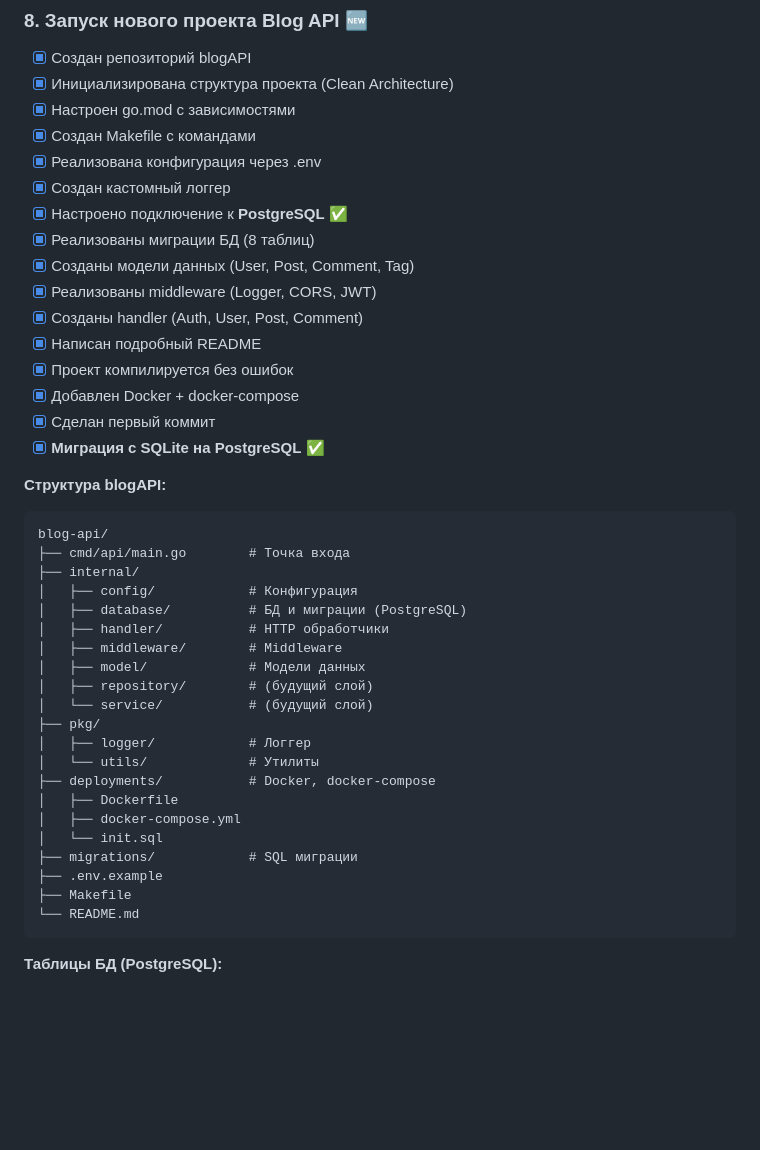
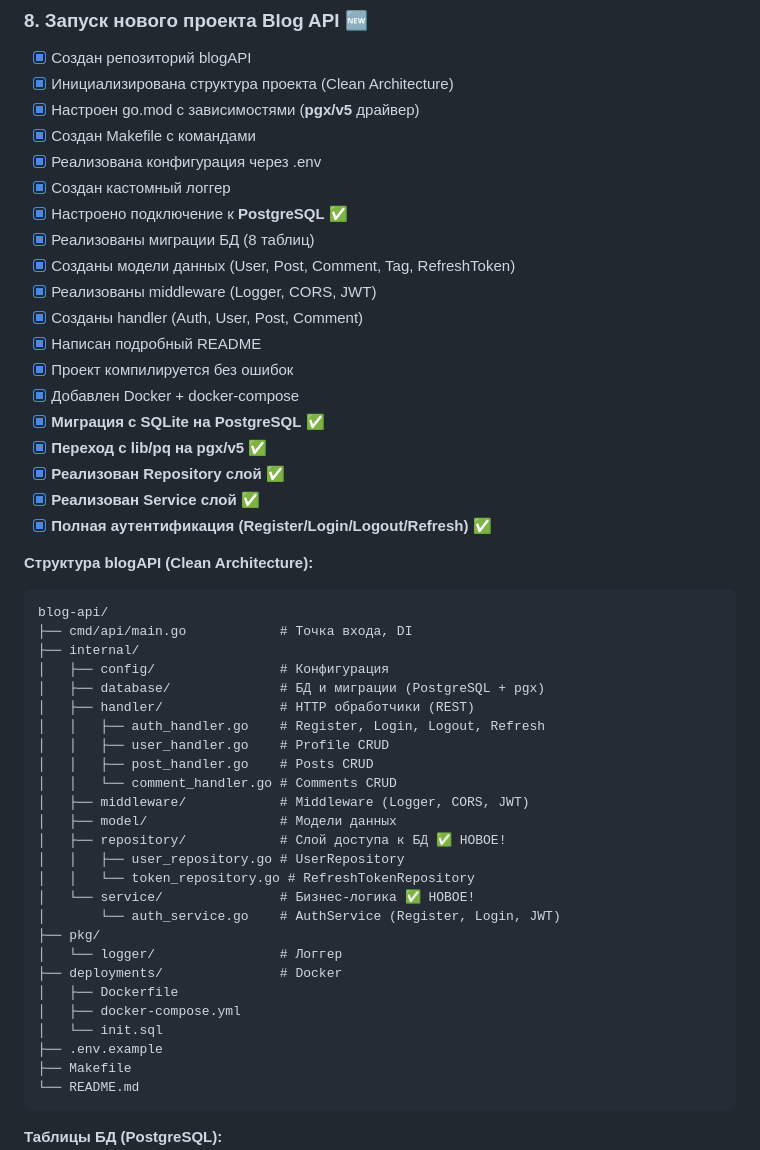
Before and after one commit to Folombas/Go365, a Markdown page: Go88/CHANGELOG.md, the part around the change. Drawn GitHub-style; blank space fills up the shorter version.

Commit message:
Update blogAPI: Clean Architecture implementation
Co-authored-by: Qwen-Coder <qwen-coder@alibabacloud.com>

````diff
--- a/Go88/CHANGELOG.md
+++ b/Go88/CHANGELOG.md
@@ -155,41 +155,49 @@ easyGo/
 
 - [x] Создан репозиторий blogAPI
 - [x] Инициализирована структура проекта (Clean Architecture)
-- [x] Настроен go.mod с зависимостями
+- [x] Настроен go.mod с зависимостями (**pgx/v5** драйвер)
 - [x] Создан Makefile с командами
 - [x] Реализована конфигурация через .env
 - [x] Создан кастомный логгер
 - [x] Настроено подключение к **PostgreSQL** ✅
 - [x] Реализованы миграции БД (8 таблиц)
-- [x] Созданы модели данных (User, Post, Comment, Tag)
+- [x] Созданы модели данных (User, Post, Comment, Tag, RefreshToken)
 - [x] Реализованы middleware (Logger, CORS, JWT)
 - [x] Созданы handler (Auth, User, Post, Comment)
 - [x] Написан подробный README
 - [x] Проект компилируется без ошибок
 - [x] Добавлен Docker + docker-compose
-- [x] Сделан первый коммит
 - [x] **Миграция с SQLite на PostgreSQL** ✅
+- [x] **Переход с lib/pq на pgx/v5** ✅
+- [x] **Реализован Repository слой** ✅
+- [x] **Реализован Service слой** ✅
+- [x] **Полная аутентификация (Register/Login/Logout/Refresh)** ✅
 
-**Структура blogAPI:**
+**Структура blogAPI (Clean Architecture):**
 ```
 blog-api/
-├── cmd/api/main.go        # Точка входа
+├── cmd/api/main.go            # Точка входа, DI
 ├── internal/
-│   ├── config/            # Конфигурация
-│   ├── database/          # БД и миграции (PostgreSQL)
-│   ├── handler/           # HTTP обработчики
-│   ├── middleware/        # Middleware
-│   ├── model/             # Модели данных
-│   ├── repository/        # (будущий слой)
-│   └── service/           # (будущий слой)
+│   ├── config/                # Конфигурация
+│   ├── database/              # БД и миграции (PostgreSQL + pgx)
+│   ├── handler/               # HTTP обработчики (REST)
+│   │   ├── auth_handler.go    # Register, Login, Logout, Refresh
+│   │   ├── user_handler.go    # Profile CRUD
+│   │   ├── post_handler.go    # Posts CRUD
+│   │   └── comment_handler.go # Comments CRUD
+│   ├── middleware/            # Middleware (Logger, CORS, JWT)
+│   ├── model/                 # Модели данных
+│   ├── repository/            # Слой доступа к БД ✅ НОВОЕ!
+│   │   ├── user_repository.go # UserRepository
+│   │   └── token_repository.go # RefreshTokenRepository
+│   └── service/               # Бизнес-логика ✅ НОВОЕ!
+│       └── auth_service.go    # AuthService (Register, Login, JWT)
 ├── pkg/
-│   ├── logger/            # Логгер
-│   └── utils/             # Утилиты
-├── deployments/           # Docker, docker-compose
+│   └── logger/                # Логгер
+├── deployments/               # Docker
 │   ├── Dockerfile
 │   ├── docker-compose.yml
 │   └── init.sql
-├── migrations/            # SQL миграции
 ├── .env.example
 ├── Makefile
 └── README.md
````
